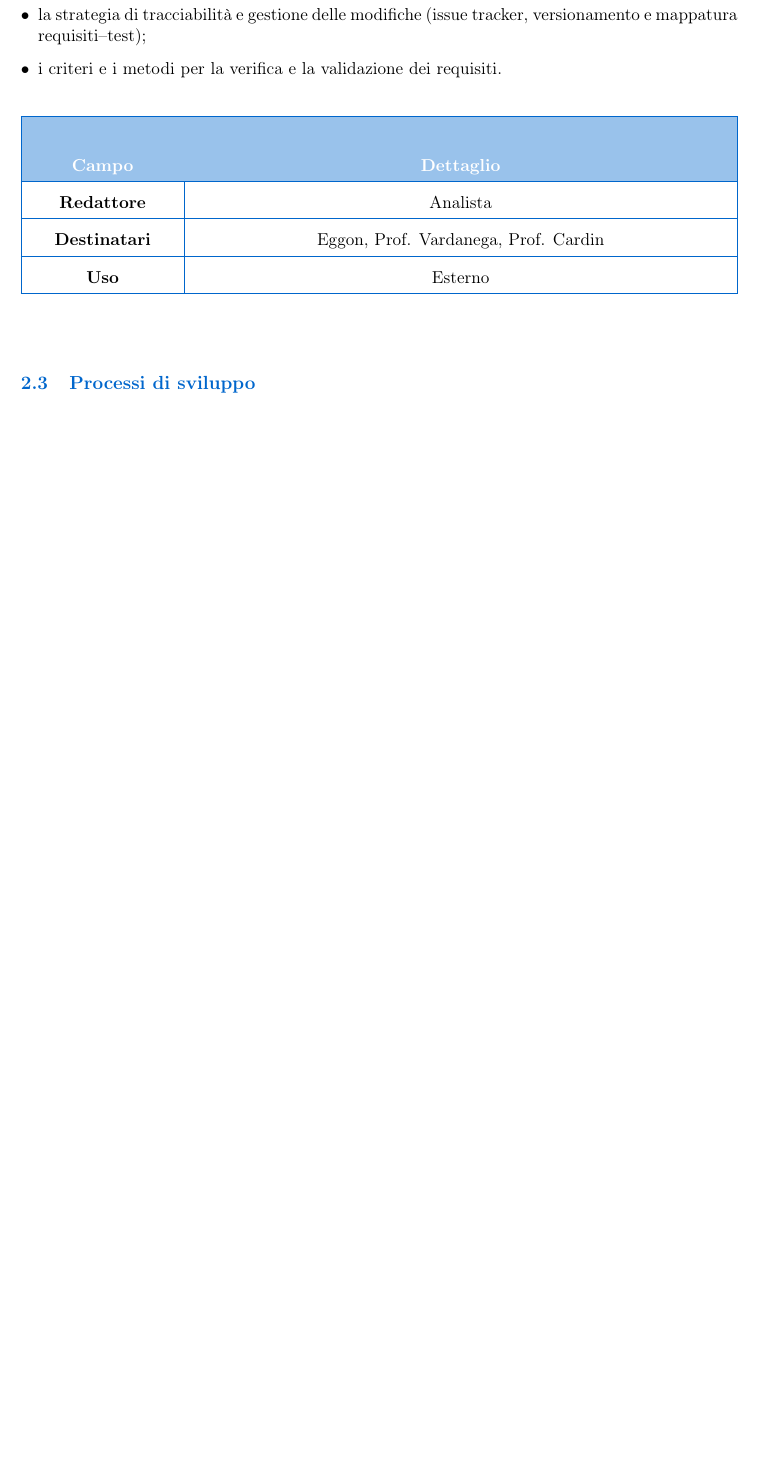
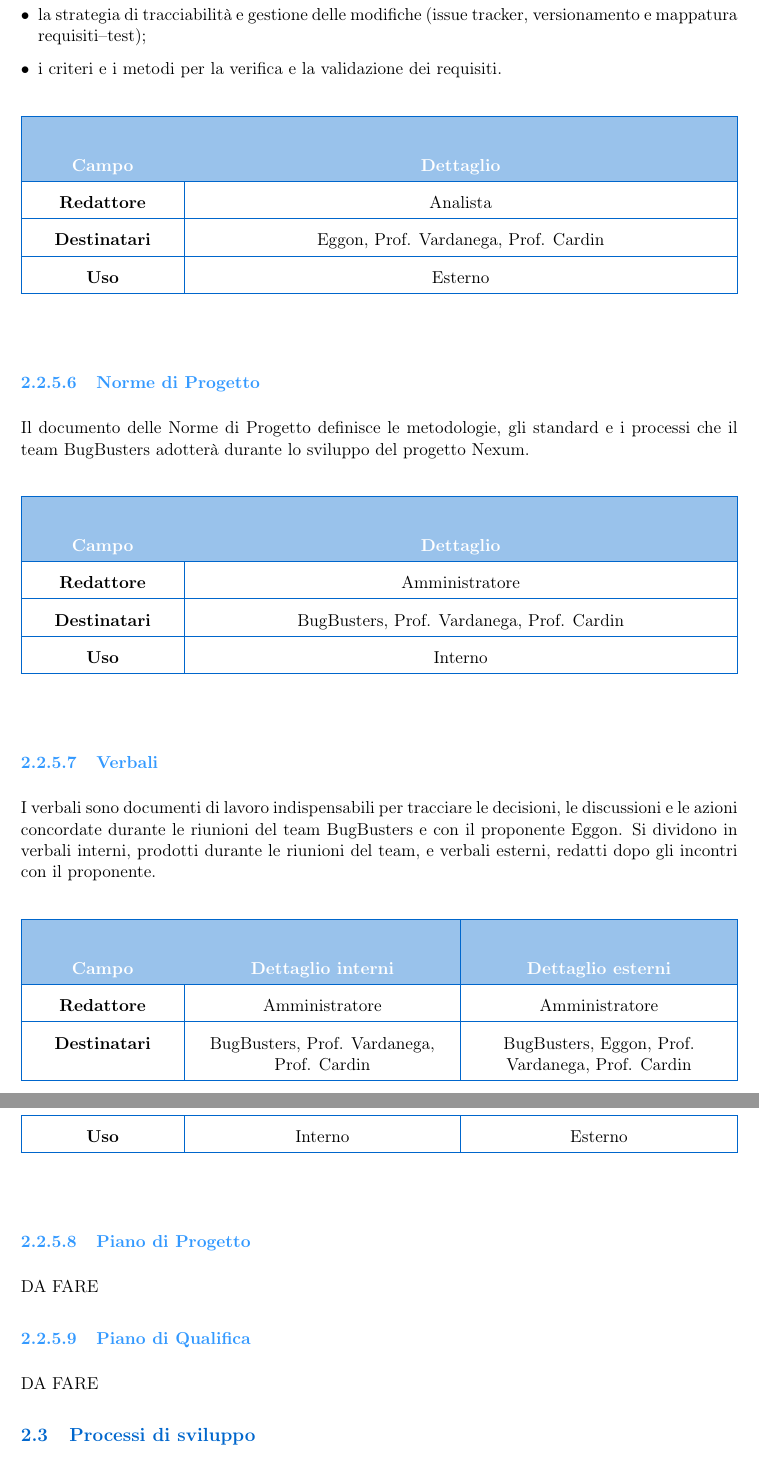
Before and after one commit to BugBustersUnipd/DocumentazioneSWE, a LaTeX document (RTB/NORME DI PROGETTO/Norme di Progetto.tex): part of page 10 of 10 before the commit and two parts of pages 10 and 11 of 11 after it, the two joined at a grey line, cut so that both start at the same text, the shorter picture padded with empty space. Compiled offline with pdfLaTeX.

Commit message:
avanzamento documentazione

```diff
--- a/RTB/NORME DI PROGETTO/Norme di Progetto.tex
+++ b/RTB/NORME DI PROGETTO/Norme di Progetto.tex
@@ -409,7 +409,50 @@ Il documento di Analisi dei Requisiti descrive in dettaglio le funzionalità, i
 \end{tabularx}
 \end{center}
 
+\subsubsubsection{Norme di Progetto}
+Il documento delle Norme di Progetto definisce le metodologie, gli standard e i processi che
+il team BugBusters adotterà durante lo sviluppo del progetto Nexum.
 
+\begin{center}
+\begin{tabularx}{\textwidth}{|>{\centering\arraybackslash}p{3.2cm}|>{\centering\arraybackslash}X|}
+\hline
+\rowcolor{primaryblue!40}
+\multicolumn{1}{|>{\centering\arraybackslash}p{3.2cm}|}{\color{white}\textbf{Campo}} & \multicolumn{1}{>{\centering\arraybackslash}X|}{\color{white}\textbf{Dettaglio}} \\
+\hline
+\textbf{Redattore} & Amministratore \\
+\hline
+\textbf{Destinatari} & BugBusters, Prof. Vardanega, Prof. Cardin  \\
+\hline
+\textbf{Uso} & Interno \\
+\hline
+\end{tabularx}
+\end{center}
+
+\subsubsubsection{Verbali}
+I verbali sono documenti di lavoro indispensabili per tracciare le decisioni, le discussioni e le
+azioni concordate durante le riunioni del team BugBusters e con il proponente Eggon.
+Si dividono in verbali interni, prodotti durante le riunioni del team, e verbali esterni,
+redatti dopo gli incontri con il proponente.
+
+\begin{center}
+\begin{tabularx}{\textwidth}{|>{\centering\arraybackslash}p{3.2cm}|>{\centering\arraybackslash}X|>{\centering\arraybackslash}X|}
+\hline
+\rowcolor{primaryblue!40}
+\multicolumn{1}{|>{\centering\arraybackslash}p{3.2cm}|}{\color{white}\textbf{Campo}} & \multicolumn{1}{>{\centering\arraybackslash}X|}{\color{white}\textbf{Dettaglio interni}} & \multicolumn{1}{>{\centering\arraybackslash}X|}{\color{white}\textbf{Dettaglio esterni}} \\
+\hline
+\textbf{Redattore} & Amministratore & Amministratore \\
+\hline
+\textbf{Destinatari} & BugBusters, Prof. Vardanega, Prof. Cardin & BugBusters, Eggon, Prof. Vardanega, Prof. Cardin \\
+\hline
+\textbf{Uso} & Interno & Esterno \\
+\hline
+\end{tabularx}
+\end{center}
+
+\subsubsubsection{Piano di Progetto}
+DA FARE
+\subsubsubsection{Piano di Qualifica}
+DA FARE
 
 \subsection{Processi di sviluppo}
 
```
Also changed, not shown: RTB/NORME DI PROGETTO/Norme di Progetto.pdf.
